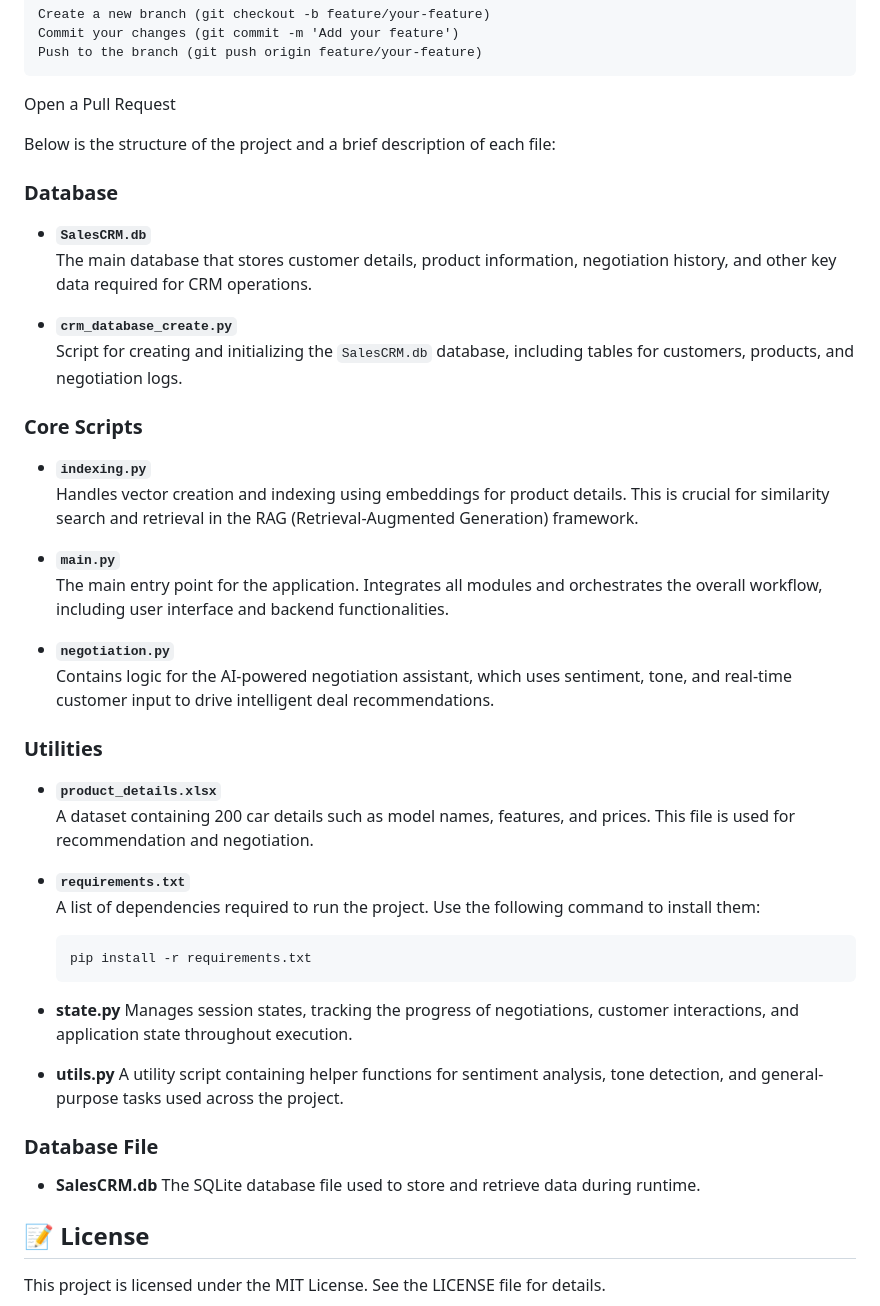
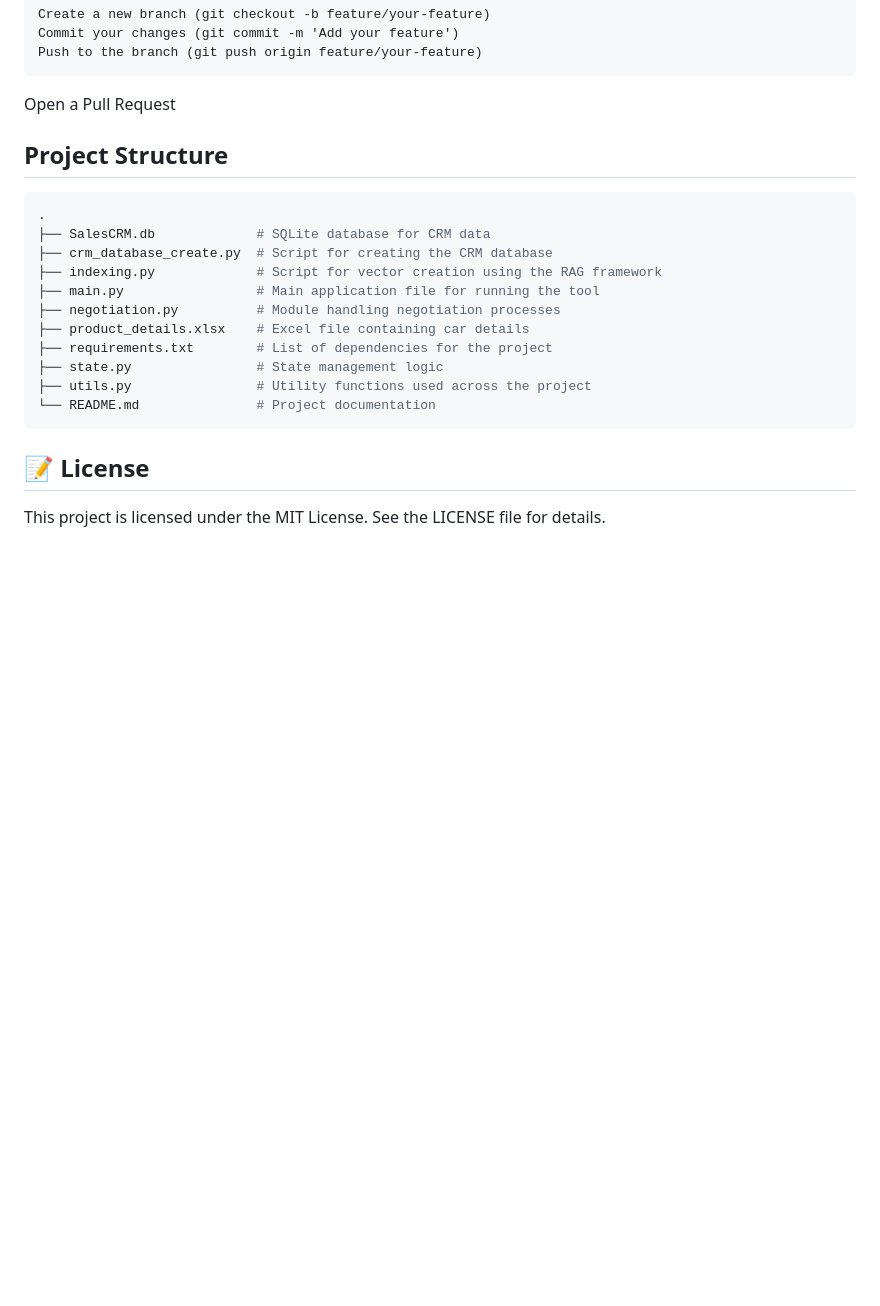
Before and after one commit to 1samSAM/AI-Powered-Sales-Assistant, a Markdown page: README.md, the part around the change. Drawn GitHub-style; blank space fills up the shorter version.

````diff
--- a/README.md
+++ b/README.md
@@ -116,44 +116,21 @@ Commit your changes (git commit -m 'Add your feature')
 Push to the branch (git push origin feature/your-feature)
 ```
 Open a Pull Request
+## Project Structure
 
-
-Below is the structure of the project and a brief description of each file:
-
-### **Database**
-- **`SalesCRM.db`**
-  The main database that stores customer details, product information, negotiation history, and other key data required for CRM operations.
-
-- **`crm_database_create.py`**
-  Script for creating and initializing the `SalesCRM.db` database, including tables for customers, products, and negotiation logs.
-
-### **Core Scripts**
-- **`indexing.py`**
-  Handles vector creation and indexing using embeddings for product details. This is crucial for similarity search and retrieval in the RAG (Retrieval-Augmented Generation) framework.
-
-- **`main.py`**
-  The main entry point for the application. Integrates all modules and orchestrates the overall workflow, including user interface and backend functionalities.
-
-- **`negotiation.py`**
-  Contains logic for the AI-powered negotiation assistant, which uses sentiment, tone, and real-time customer input to drive intelligent deal recommendations.
-
-### **Utilities**
-- **`product_details.xlsx`**
-  A dataset containing 200 car details such as model names, features, and prices. This file is used for recommendation and negotiation.
-
-- **`requirements.txt`**
-  A list of dependencies required to run the project. Use the following command to install them:
-  ```bash
-  pip install -r requirements.txt
-- **state.py**
-Manages session states, tracking the progress of negotiations, customer interactions, and application state throughout execution.
-
-- **utils.py**
-A utility script containing helper functions for sentiment analysis, tone detection, and general-purpose tasks used across the project.
-
-### Database File
-- **SalesCRM.db**
-The SQLite database file used to store and retrieve data during runtime.
+```bash
+.
+├── SalesCRM.db             # SQLite database for CRM data
+├── crm_database_create.py  # Script for creating the CRM database
+├── indexing.py             # Script for vector creation using the RAG framework
+├── main.py                 # Main application file for running the tool
+├── negotiation.py          # Module handling negotiation processes
+├── product_details.xlsx    # Excel file containing car details
+├── requirements.txt        # List of dependencies for the project
+├── state.py                # State management logic
+├── utils.py                # Utility functions used across the project
+└── README.md               # Project documentation
+```
 
 ## 📝 License
 This project is licensed under the MIT License. See the LICENSE file for details.
````
